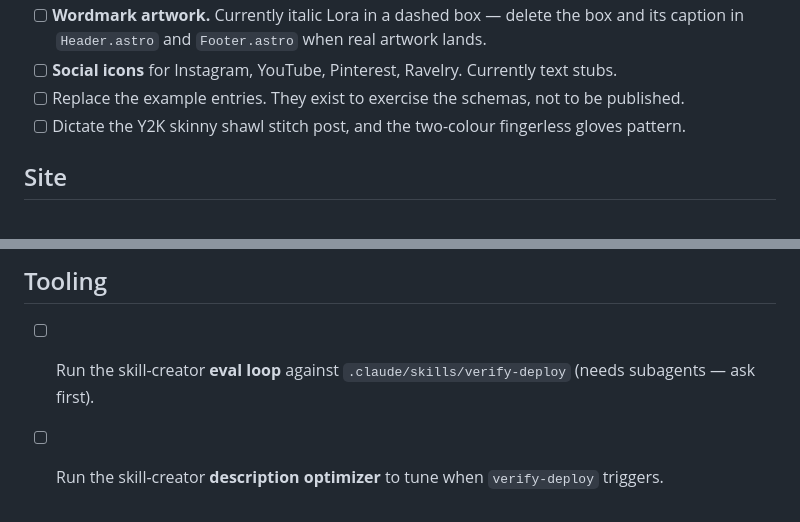
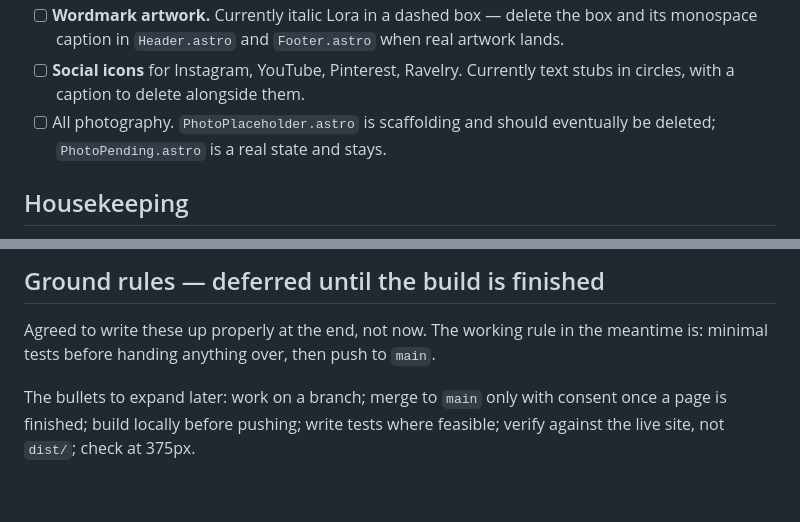
Before and after one commit to sklocheva/hookd, a Markdown page: TODO.md, 2 parts joined by grey strips. GitHub-like rendering.

```diff
--- a/TODO.md
+++ b/TODO.md
@@ -53,8 +82,9 @@ Bullet points for now — we expand these into real commands and skills later.
 - [ ] **Wordmark artwork.** Currently italic Lora in a dashed box — delete the box and its
-      caption in `Header.astro` and `Footer.astro` when real artwork lands.
-- [ ] **Social icons** for Instagram, YouTube, Pinterest, Ravelry. Currently text stubs.
-- [ ] Replace the example entries. They exist to exercise the schemas, not to be published.
-- [ ] Dictate the Y2K skinny shawl stitch post, and the two-colour fingerless gloves pattern.
+      monospace caption in `Header.astro` and `Footer.astro` when real artwork lands.
+- [ ] **Social icons** for Instagram, YouTube, Pinterest, Ravelry. Currently text stubs in
+      circles, with a caption to delete alongside them.
+- [ ] All photography. `PhotoPlaceholder.astro` is scaffolding and should eventually be
+      deleted; `PhotoPending.astro` is a real state and stays.
 
-## Site
+## Housekeeping
 
@@ -69,6 +99,9 @@ Bullet points for now — we expand these into real commands and skills later.
 
-## Tooling
+## Ground rules — deferred until the build is finished
 
-- [ ] Run the skill-creator **eval loop** against `.claude/skills/verify-deploy` (needs
-      subagents — ask first).
-- [ ] Run the skill-creator **description optimizer** to tune when `verify-deploy` triggers.
+Agreed to write these up properly at the end, not now. The working rule in the meantime is:
+minimal tests before handing anything over, then push to `main`.
+
+The bullets to expand later: work on a branch; merge to `main` only with consent once a page is
+finished; build locally before pushing; write tests where feasible; verify against the live
+site, not `dist/`; check at 375px.
```
Also changed, not shown: other parts of TODO.md (+81 -52 lines).
